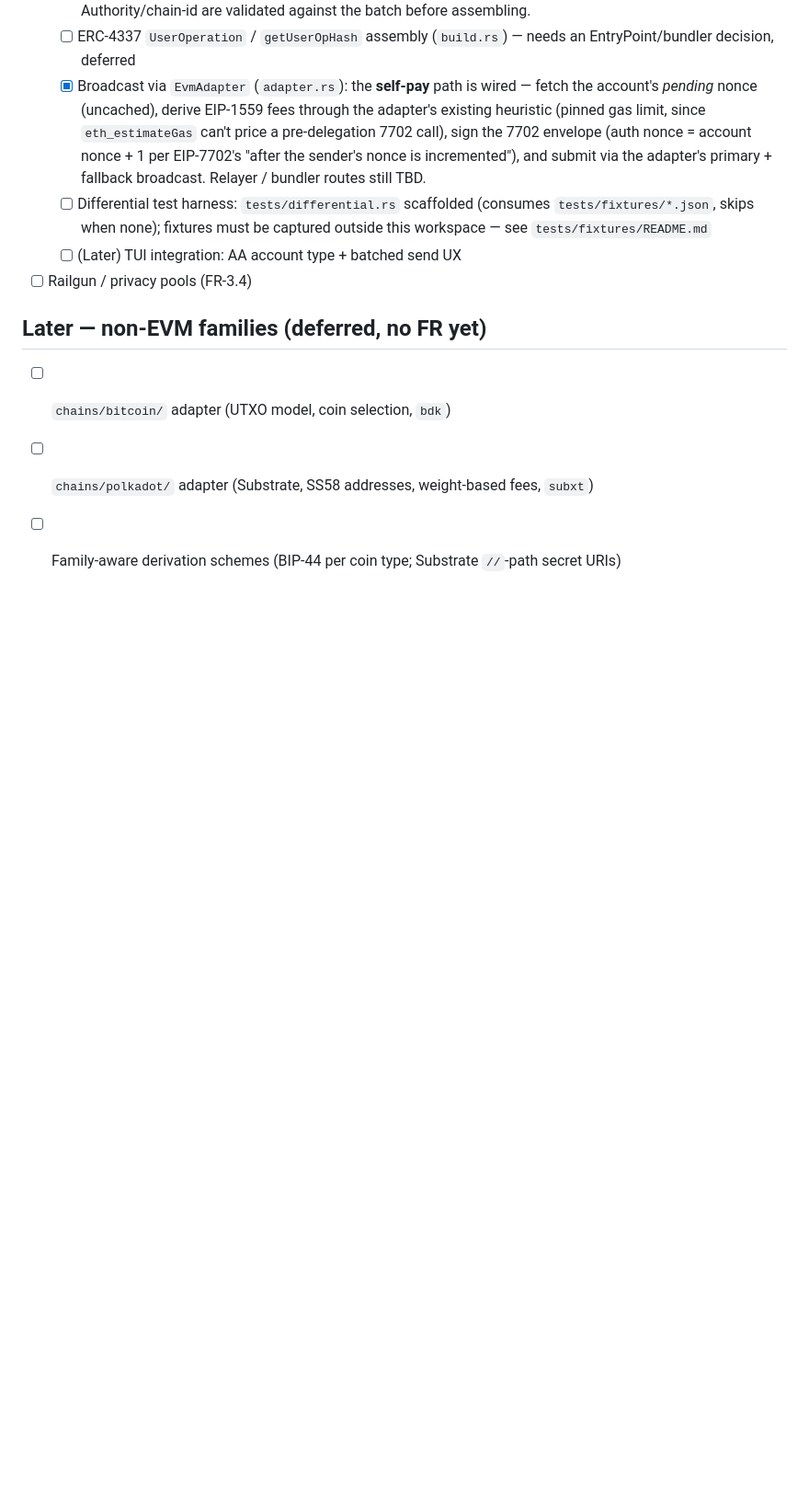
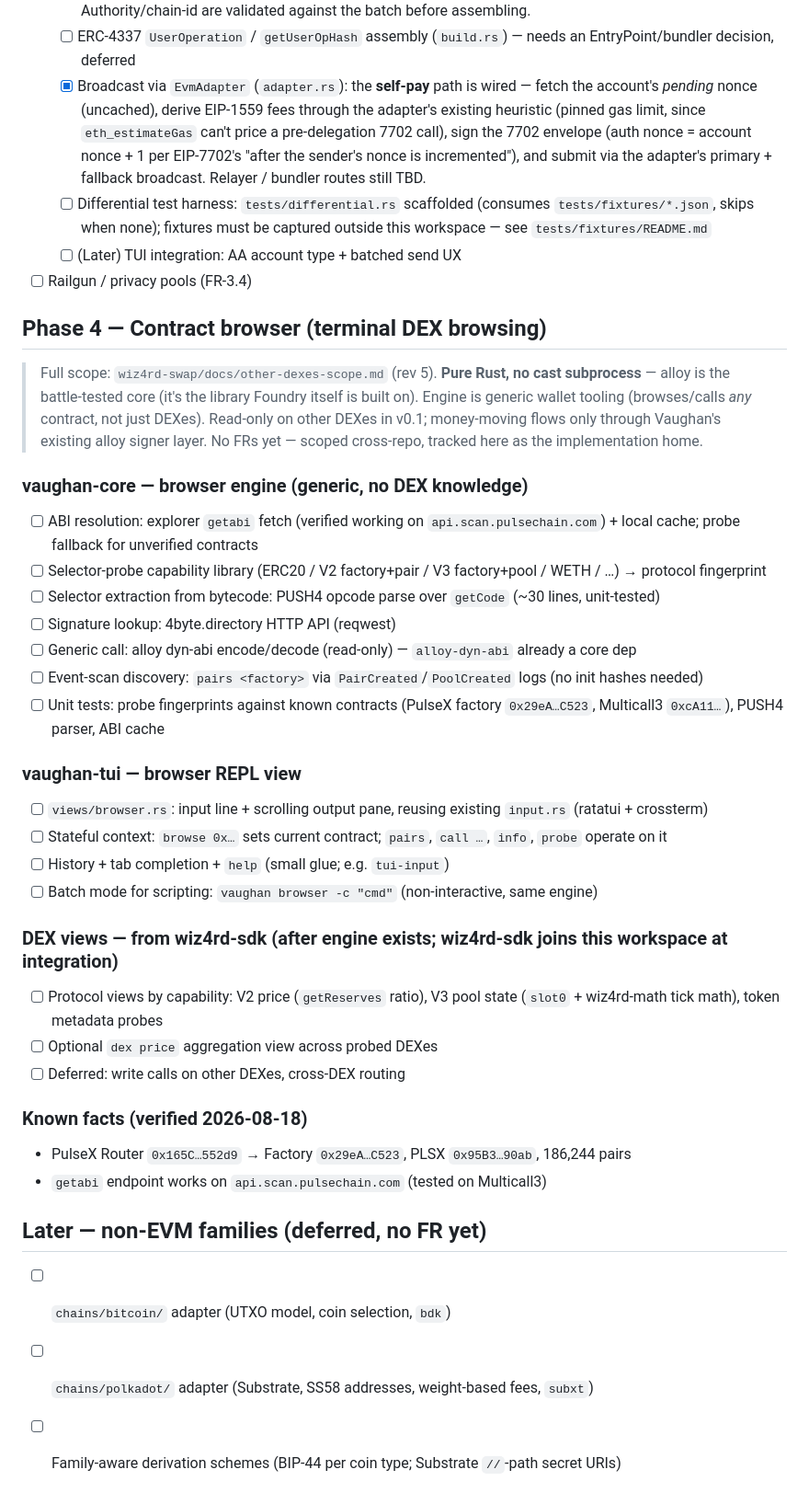
Before and after one commit to r4-ndm/Vaughan-CLI, a Markdown page: TASKS.md, the part around one of its changes. Shown at 92% size. Rendered like a GitHub page; blank space fills up the shorter version.

Commit message:
docs: add Phase 4 — contract browser engine + REPL view
Track the terminal DEX-browsing work where it will actually be built:
vaughan-core browser engine (alloy-native: explorer-ABI fetch + cache,
selector probing, dyn-abi generic calls, PUSH4 extraction, 4byte
lookup, event-scan discovery) and the vaughan-tui REPL view (stateful
context, history/completion, batch mode). DEX views deferred to
wiz4rd-sdk at workspace integration. Scope: wiz4rd-swap
docs/other-dexes-scope.md (rev 5).

🤖 Generated with Codebuff
Co-Authored-By: Codebuff <noreply@codebuff.com>

```diff
--- a/TASKS.md
+++ b/TASKS.md
@@ -61,6 +62,34 @@ Checkbox tasks, ordered by phase. Requirement IDs reference `REQUIREMENTS.md`.
   - [ ] (Later) TUI integration: AA account type + batched send UX
 - [ ] Railgun / privacy pools (FR-3.4)
 
+## Phase 4 — Contract browser (terminal DEX browsing)
+
+> Full scope: `wiz4rd-swap/docs/other-dexes-scope.md` (rev 5). **Pure Rust, no cast subprocess** — alloy is the battle-tested core (it's the library Foundry itself is built on). Engine is generic wallet tooling (browses/calls *any* contract, not just DEXes). Read-only on other DEXes in v0.1; money-moving flows only through Vaughan's existing alloy signer layer. No FRs yet — scoped cross-repo, tracked here as the implementation home.
+
+### vaughan-core — browser engine (generic, no DEX knowledge)
+- [ ] ABI resolution: explorer `getabi` fetch (verified working on `api.scan.pulsechain.com`) + local cache; probe fallback for unverified contracts
+- [ ] Selector-probe capability library (ERC20 / V2 factory+pair / V3 factory+pool / WETH / …) → protocol fingerprint
+- [ ] Selector extraction from bytecode: PUSH4 opcode parse over `getCode` (~30 lines, unit-tested)
+- [ ] Signature lookup: 4byte.directory HTTP API (reqwest)
+- [ ] Generic call: alloy dyn-abi encode/decode (read-only) — `alloy-dyn-abi` already a core dep
+- [ ] Event-scan discovery: `pairs <factory>` via `PairCreated`/`PoolCreated` logs (no init hashes needed)
+- [ ] Unit tests: probe fingerprints against known contracts (PulseX factory `0x29eA…C523`, Multicall3 `0xcA11…`), PUSH4 parser, ABI cache
+
+### vaughan-tui — browser REPL view
+- [ ] `views/browser.rs`: input line + scrolling output pane, reusing existing `input.rs` (ratatui + crossterm)
+- [ ] Stateful context: `browse 0x…` sets current contract; `pairs`, `call …`, `info`, `probe` operate on it
+- [ ] History + tab completion + `help` (small glue; e.g. `tui-input`)
+- [ ] Batch mode for scripting: `vaughan browser -c "cmd"` (non-interactive, same engine)
+
+### DEX views — from wiz4rd-sdk (after engine exists; wiz4rd-sdk joins this workspace at integration)
+- [ ] Protocol views by capability: V2 price (`getReserves` ratio), V3 pool state (`slot0` + wiz4rd-math tick math), token metadata probes
+- [ ] Optional `dex price` aggregation view across probed DEXes
+- [ ] Deferred: write calls on other DEXes, cross-DEX routing
+
+### Known facts (verified 2026-08-18)
+- PulseX Router `0x165C…552d9` → Factory `0x29eA…C523`, PLSX `0x95B3…90ab`, 186,244 pairs
+- `getabi` endpoint works on `api.scan.pulsechain.com` (tested on Multicall3)
+
 ## Later — non-EVM families (deferred, no FR yet)
 
 - [ ] `chains/bitcoin/` adapter (UTXO model, coin selection, `bdk`)
```
Also changed, not shown: other parts of TASKS.md (+3 -2 lines), PLAN.md (+9 -0 lines).
